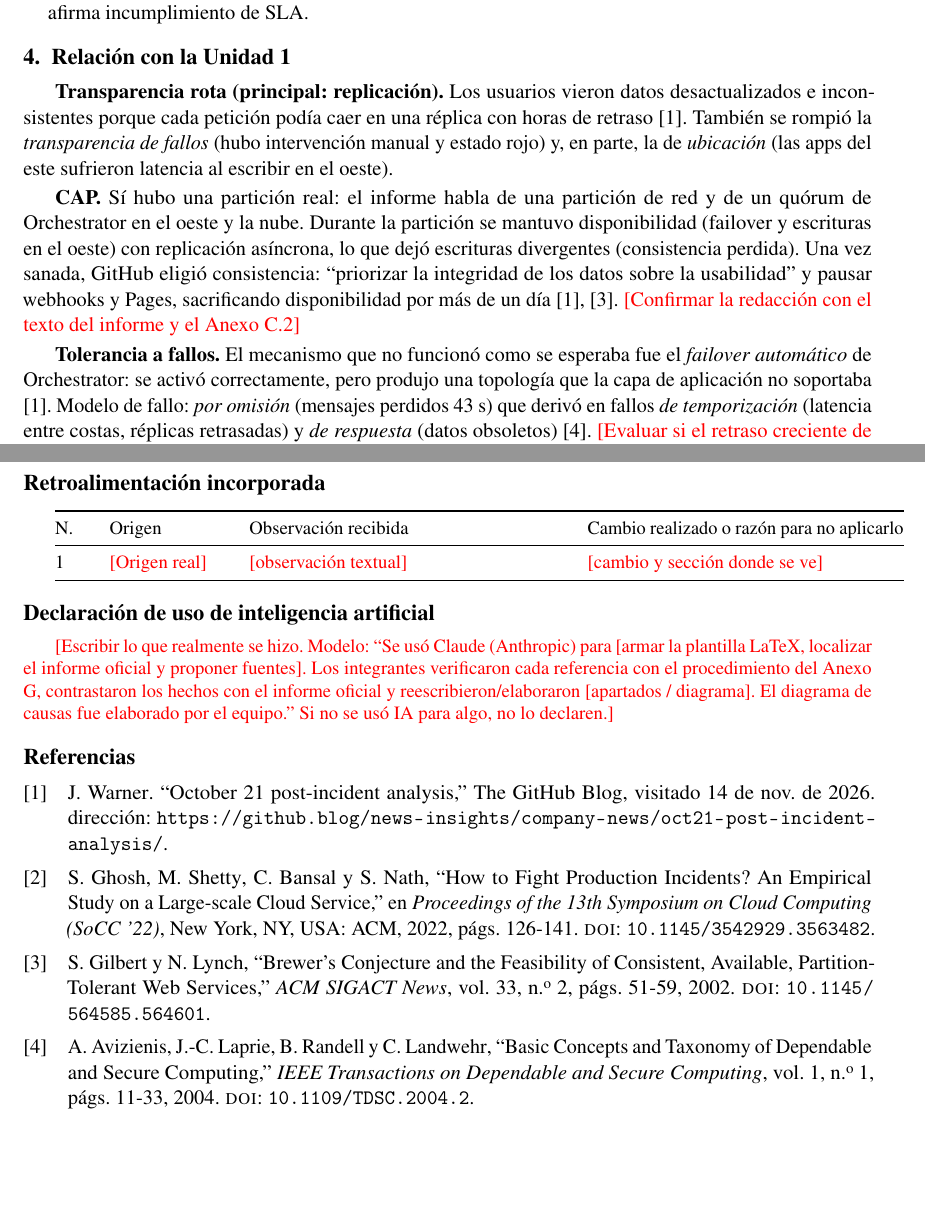
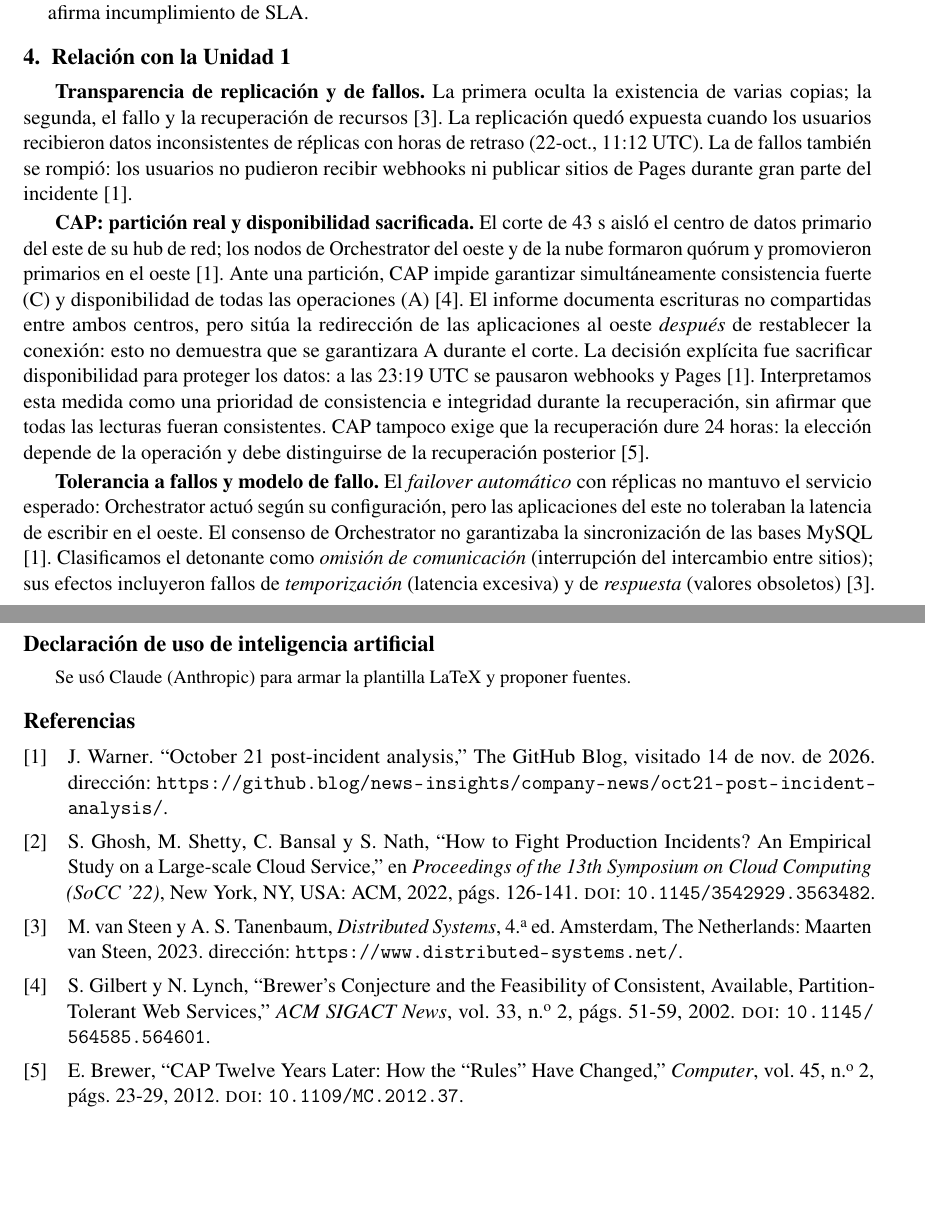
Before and after one commit to aldairHub/FORM-AC-01-EHPT, a LaTeX document (Documento/main.tex): two parts of pages 3 and 4 of 4, joined at a grey line, cut so that both start at the same text. Compiled offline with pdfLaTeX.

Commit message:
seccion 4 completada

```diff
--- a/Documento/main.tex
+++ b/Documento/main.tex
@@ -137,11 +137,11 @@ El 21 de octubre de 2018, GitHub sufri\'o 24~h 11~min de servicio degradado en s
 \end{itemize}
 
 \section{Relaci\'on con la Unidad 1}
-\textbf{Transparencia rota (principal: replicaci\'on).} Los usuarios vieron datos desactualizados e inconsistentes porque cada petici\'on pod\'ia caer en una r\'eplica con horas de retraso \cite{github2018}. Tambi\'en se rompi\'o la \emph{transparencia de fallos} (hubo intervenci\'on manual y estado rojo) y, en parte, la de \emph{ubicaci\'on} (las apps del este sufrieron latencia al escribir en el oeste).
+\textbf{Transparencia de replicaci\'on y de fallos.} La primera oculta la existencia de varias copias; la segunda, el fallo y la recuperaci\'on de recursos \cite{vansteen2023}. La replicaci\'on qued\'o expuesta cuando los usuarios recibieron datos inconsistentes de r\'eplicas con horas de retraso (22-oct., 11:12 UTC). La de fallos tambi\'en se rompi\'o: los usuarios no pudieron recibir webhooks ni publicar sitios de Pages durante gran parte del incidente \cite{github2018}.
 
-\textbf{CAP.} S\'i hubo una partici\'on real: el informe habla de una partici\'on de red y de un qu\'orum de Orchestrator en el oeste y la nube. Durante la partici\'on se mantuvo disponibilidad (failover y escrituras en el oeste) con replicaci\'on as\'incrona, lo que dej\'o escrituras divergentes (consistencia perdida). Una vez sanada, GitHub eligi\'o consistencia: ``priorizar la integridad de los datos sobre la usabilidad'' y pausar webhooks y Pages, sacrificando disponibilidad por m\'as de un d\'ia \cite{github2018,gilbert2002}. \todo{Confirmar la redacci\'on con el texto del informe y el Anexo C.2}
+\textbf{CAP: partici\'on real y disponibilidad sacrificada.} El corte de 43~s aisl\'o el centro de datos primario del este de su hub de red; los nodos de Orchestrator del oeste y de la nube formaron qu\'orum y promovieron primarios en el oeste \cite{github2018}. Ante una partici\'on, CAP impide garantizar simult\'aneamente consistencia fuerte (C) y disponibilidad de todas las operaciones (A) \cite{gilbert2002}. El informe documenta escrituras no compartidas entre ambos centros, pero sit\'ua la redirecci\'on de las aplicaciones al oeste \emph{despu\'es} de restablecer la conexi\'on: esto no demuestra que se garantizara A durante el corte. La decisi\'on expl\'icita fue sacrificar disponibilidad para proteger los datos: a las 23:19 UTC se pausaron webhooks y Pages \cite{github2018}. Interpretamos esta medida como una prioridad de consistencia e integridad durante la recuperaci\'on, sin afirmar que todas las lecturas fueran consistentes. CAP tampoco exige que la recuperaci\'on dure 24 horas: la elecci\'on depende de la operaci\'on y debe distinguirse de la recuperaci\'on posterior \cite{brewer2012}.
 
-\textbf{Tolerancia a fallos.} El mecanismo que no funcion\'o como se esperaba fue el \emph{failover autom\'atico} de Orchestrator: se activ\'o correctamente, pero produjo una topolog\'ia que la capa de aplicaci\'on no soportaba \cite{github2018}. Modelo de fallo: \emph{por omisi\'on} (mensajes perdidos 43~s) que deriv\'o en fallos \emph{de temporizaci\'on} (latencia entre costas, r\'eplicas retrasadas) y \emph{de respuesta} (datos obsoletos) \cite{avizienis2004}. \todo{Evaluar si el retraso creciente de r\'eplicas con tr\'afico pico es un fallo metaestable \cite{huang2022}}
+\textbf{Tolerancia a fallos y modelo de fallo.} El \emph{failover autom\'atico} con r\'eplicas no mantuvo el servicio esperado: Orchestrator actu\'o seg\'un su configuraci\'on, pero las aplicaciones del este no toleraban la latencia de escribir en el oeste. El consenso de Orchestrator no garantizaba la sincronizaci\'on de las bases MySQL \cite{github2018}. Clasificamos el detonante como \emph{omisi\'on de comunicaci\'on} (interrupci\'on del intercambio entre sitios); sus efectos incluyeron fallos de \emph{temporizaci\'on} (latencia excesiva) y de \emph{respuesta} (valores obsoletos) \cite{vansteen2023}.
 
 \section{Mitigaci\'on aplicada por la empresa}
 \textbf{Inmediatas} \cite{github2018}: bloquear el despliegue; estado rojo; pausar webhooks y Pages; restaurar desde respaldos y luego directo desde la costa oeste; aprovisionar r\'eplicas de lectura extra; subir el TTL de los webhooks.\\
@@ -162,19 +162,9 @@ N. & Componente del PFC & Escenario de fallo & Relaci\'on con el caso & Medida e
 
 \clearpage
 % ------------------------- NO CUENTAN PARA LAS 2 PAGINAS -------------------------
-\section*{Retroalimentaci\'on incorporada}
-\small
-\begin{tabularx}{\linewidth}{@{}p{0.6cm}p{2.2cm}XX@{}}
-\toprule
-N. & Origen & Observaci\'on recibida & Cambio realizado o raz\'on para no aplicarlo \\
-\midrule
-1 & \todo{Origen real} & \todo{observaci\'on textual} & \todo{cambio y secci\'on donde se ve} \\
-\bottomrule
-\end{tabularx}
-
 \section*{Declaraci\'on de uso de inteligencia artificial}
 \small
-\todo{Escribir lo que realmente se hizo. Modelo: ``Se us\'o Claude (Anthropic) para [armar la plantilla LaTeX, localizar el informe oficial y proponer fuentes]. Los integrantes verificaron cada referencia con el procedimiento del Anexo G, contrastaron los hechos con el informe oficial y reescribieron/elaboraron [apartados / diagrama]. El diagrama de causas fue elaborado por el equipo.'' Si no se us\'o IA para algo, no lo declaren.}
+Se us\'o Claude (Anthropic) para armar la plantilla LaTeX y proponer fuentes.
 
 \printbibliography[title={Referencias}]
 
```
Also changed, not shown: Documento/main.pdf.
